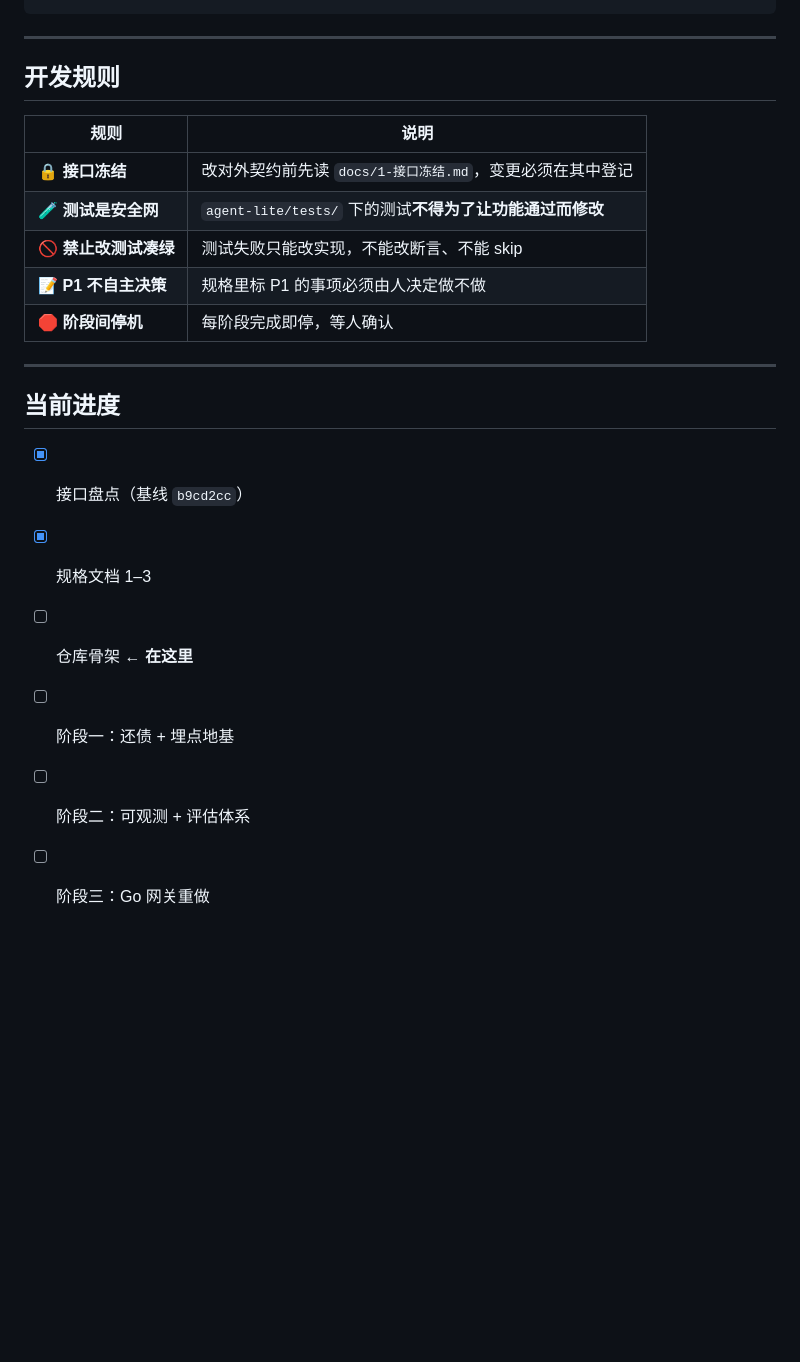
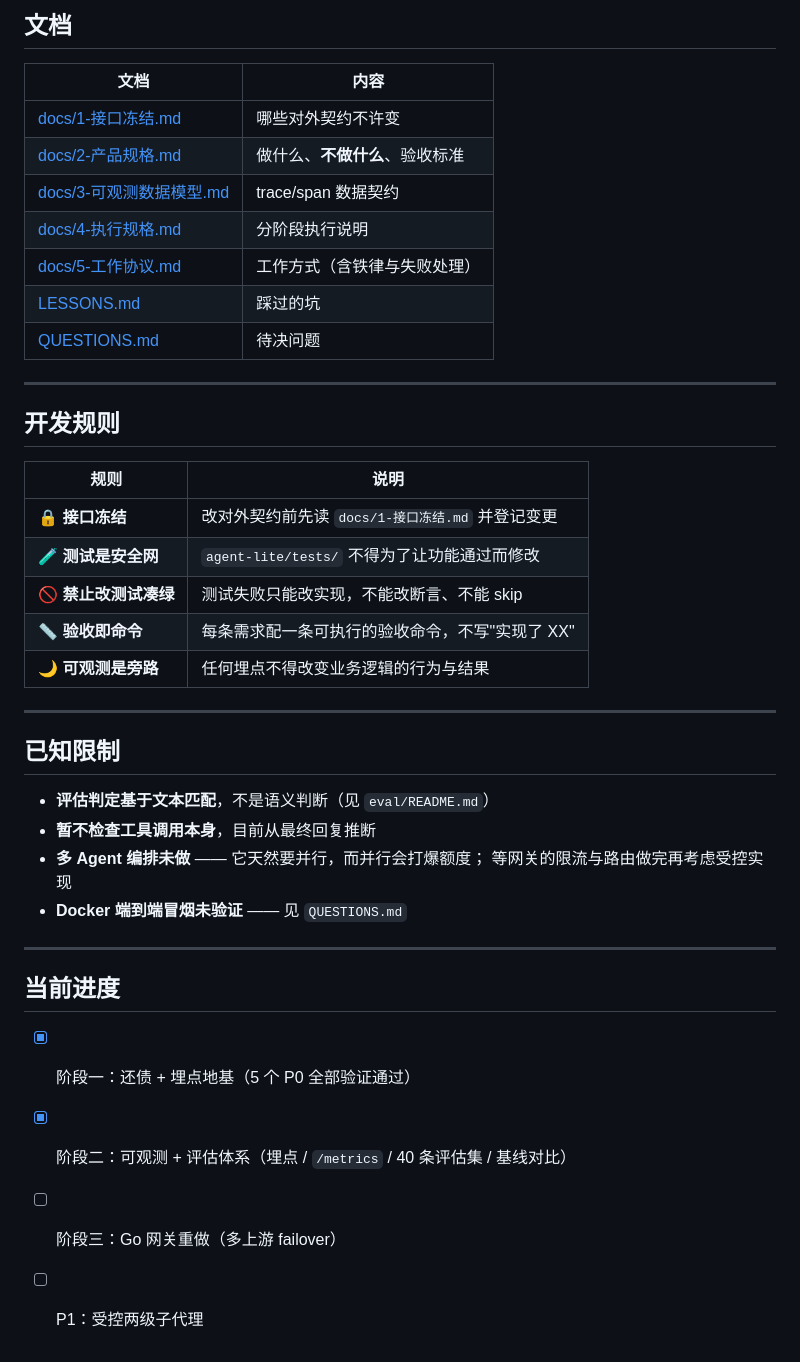
Before and after one commit to jiayuqiaobing/agent-stack-v2, a Markdown page: README.md, the part around one of its changes. Rendered like a GitHub page; blank space fills up the shorter version.

```diff
--- a/README.md
+++ b/README.md
@@ -68,3 +164,14 @@ cd agent-lite && pytest tests/ --ignore=tests/test_eval.py -v
+## 文档
+
+| 文档 | 内容 |
+|------|------|
+| [docs/1-接口冻结.md](docs/1-接口冻结.md) | 哪些对外契约不许变 |
+| [docs/2-产品规格.md](docs/2-产品规格.md) | 做什么、**不做什么**、验收标准 |
+| [docs/3-可观测数据模型.md](docs/3-可观测数据模型.md) | trace/span 数据契约 |
+| [docs/4-执行规格.md](docs/4-执行规格.md) | 分阶段执行说明 |
+| [docs/5-工作协议.md](docs/5-工作协议.md) | 工作方式（含铁律与失败处理） |
+| [LESSONS.md](LESSONS.md) | 踩过的坑 |
+| [QUESTIONS.md](QUESTIONS.md) | 待决问题 |
 
 ---
 
@@ -72,19 +179,27 @@ cd agent-lite && pytest tests/ --ignore=tests/test_eval.py -v
 
 | 规则 | 说明 |
 |------|------|
-| 🔒 **接口冻结** | 改对外契约前先读 `docs/1-接口冻结.md`，变更必须在其中登记 |
-| 🧪 **测试是安全网** | `agent-lite/tests/` 下的测试**不得为了让功能通过而修改** |
+| 🔒 **接口冻结** | 改对外契约前先读 `docs/1-接口冻结.md` 并登记变更 |
+| 🧪 **测试是安全网** | `agent-lite/tests/` 不得为了让功能通过而修改 |
 | 🚫 **禁止改测试凑绿** | 测试失败只能改实现，不能改断言、不能 skip |
-| 📝 **P1 不自主决策** | 规格里标 P1 的事项必须由人决定做不做 |
-| 🛑 **阶段间停机** | 每阶段完成即停，等人确认 |
+| 📏 **验收即命令** | 每条需求配一条可执行的验收命令，不写"实现了 XX" |
+| 🌙 **可观测是旁路** | 任何埋点不得改变业务逻辑的行为与结果 |
+
+---
+
+## 已知限制
+
+- **评估判定基于文本匹配**，不是语义判断（见 `eval/README.md`）
+- **暂不检查工具调用本身**，目前从最终回复推断
+- **多 Agent 编排未做** —— 它天然要并行，而并行会打爆额度；
+  等网关的限流与路由做完再考虑受控实现
+- **Docker 端到端冒烟未验证** —— 见 `QUESTIONS.md`
 
 ---
 
 ## 当前进度
 
-- [x] 接口盘点（基线 `b9cd2cc`）
-- [x] 规格文档 1–3
-- [ ] 仓库骨架 ← **在这里**
-- [ ] 阶段一：还债 + 埋点地基
-- [ ] 阶段二：可观测 + 评估体系
-- [ ] 阶段三：Go 网关重做
+- [x] 阶段一：还债 + 埋点地基（5 个 P0 全部验证通过）
+- [x] 阶段二：可观测 + 评估体系（埋点 / `/metrics` / 40 条评估集 / 基线对比）
+- [ ] 阶段三：Go 网关重做（多上游 failover）
+- [ ] P1：受控两级子代理
```
Also changed, not shown: other parts of README.md (+136 -40 lines).
